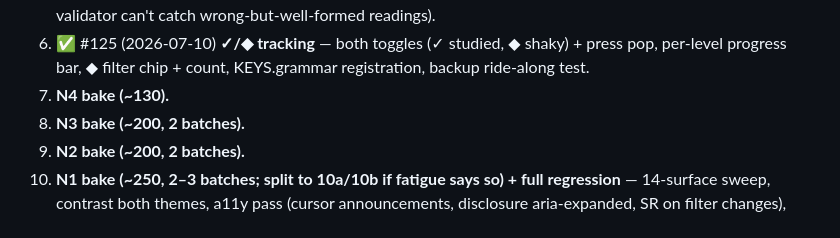
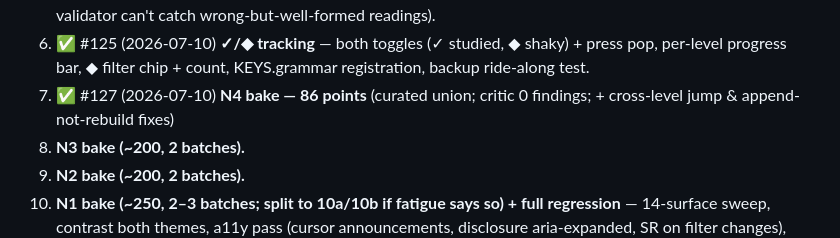
Before and after one commit to Sizbei/japan-working-holiday, a Markdown page: specs/plans/2026-07-10-jlpt-grammar.md, the part around the change. Rendered like a GitHub page.

Commit message:
docs(plan): grammar P7 shipped — N4 86 points, 168 total live

```diff
--- a/specs/plans/2026-07-10-jlpt-grammar.md
+++ b/specs/plans/2026-07-10-jlpt-grammar.md
@@ -180,7 +180,7 @@ against an unproven consumer. The count is a map, not a straitjacket: N1 may spl
    wrong-but-well-formed readings).
 6. ✅ #125 (2026-07-10) **✓/◆ tracking** — both toggles (✓ studied, ◆ shaky) + press pop, per-level progress bar,
    ◆ filter chip + count, KEYS.grammar registration, backup ride-along test.
-7. **N4 bake (~130).**
+7. ✅ #127 (2026-07-10) **N4 bake — 86 points** (curated union; critic 0 findings; + cross-level jump & append-not-rebuild fixes)
 8. **N3 bake (~200, 2 batches).**
 9. **N2 bake (~200, 2 batches).**
 10. **N1 bake (~250, 2–3 batches; split to 10a/10b if fatigue says so) + full regression** —
```
